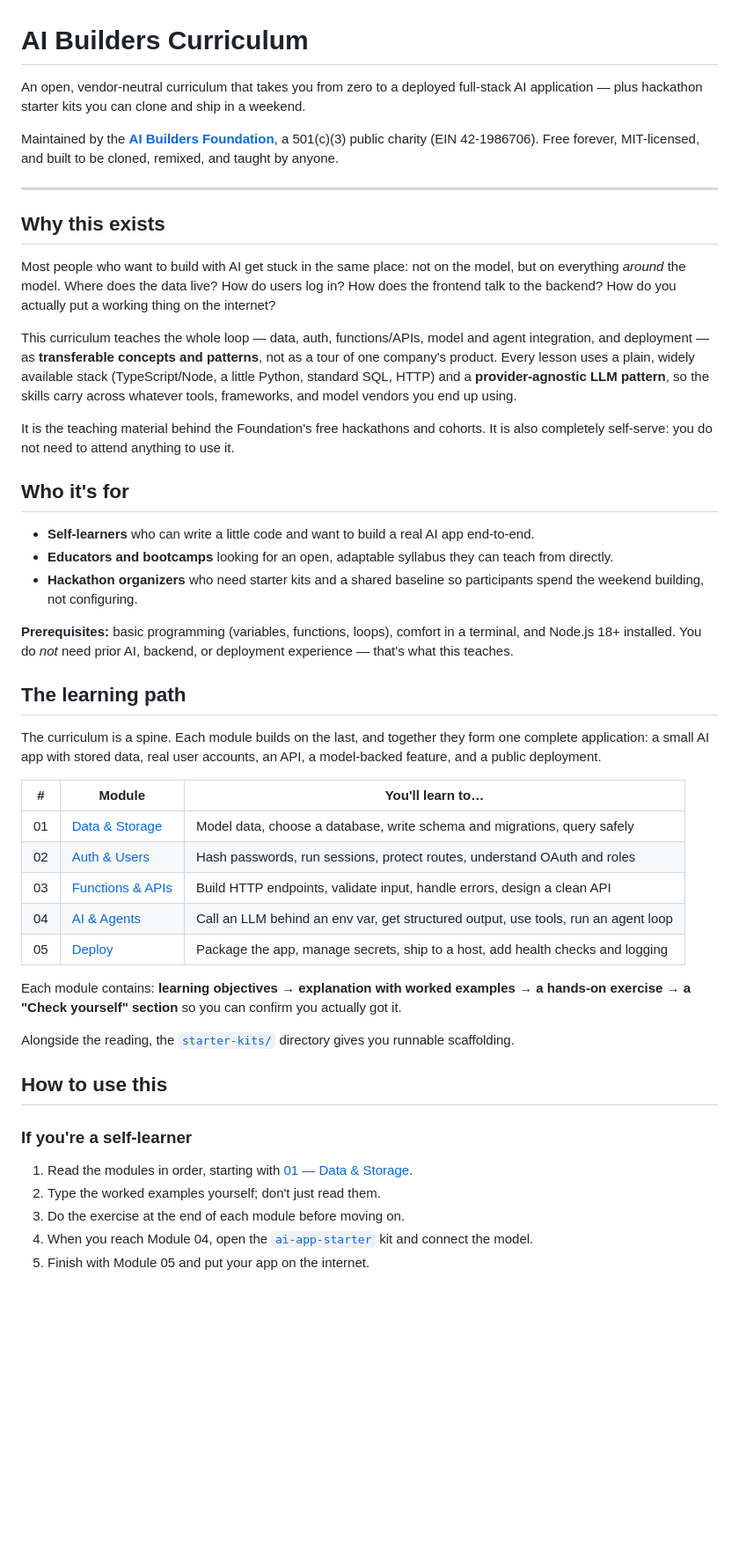
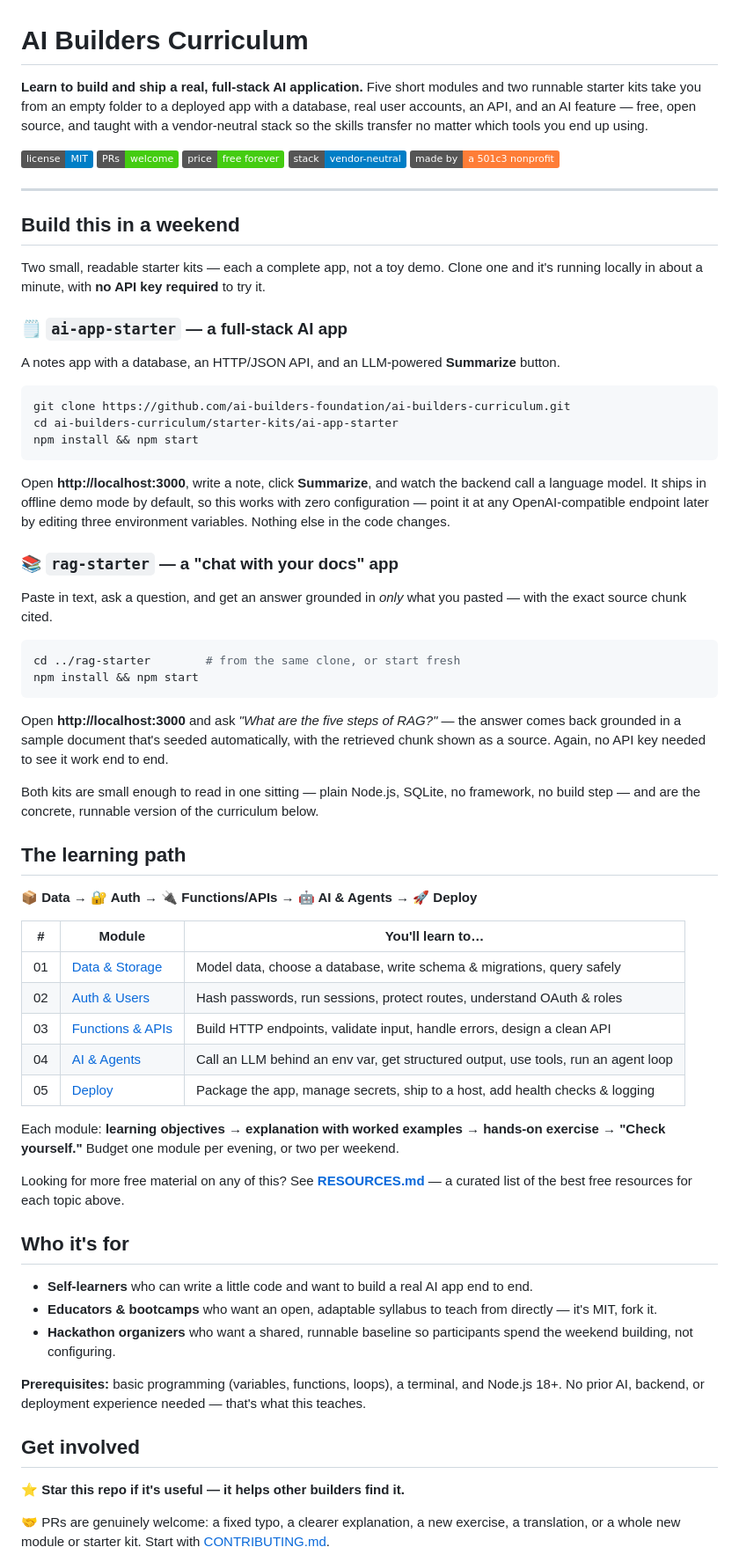
Before and after one commit to ai-builders-foundation/ai-builders-curriculum, a Markdown page: README.md, the part around one of its changes. Shown at 88% size. GitHub-like rendering; badges without logos; blank space fills up the shorter version.

````diff
--- a/README.md
+++ b/README.md
@@ -1,50 +1,71 @@
 # AI Builders Curriculum
 
-An open, vendor-neutral curriculum that takes you from zero to a deployed full-stack AI application — plus hackathon starter kits you can clone and ship in a weekend.
+**Learn to build and ship a real, full-stack AI application.** Five short modules and two runnable starter kits take you from an empty folder to a deployed app with a database, real user accounts, an API, and an AI feature — free, open source, and taught with a vendor-neutral stack so the skills transfer no matter which tools you end up using.
 
-Maintained by the [**AI Builders Foundation**](https://aibuildershq.org), a 501(c)(3) public charity (EIN 42-1986706). Free forever, MIT-licensed, and built to be cloned, remixed, and taught by anyone.
+[![License: MIT](https://img.shields.io/badge/license-MIT-blue.svg)](LICENSE)
+[![PRs Welcome](https://img.shields.io/badge/PRs-welcome-brightgreen.svg)](CONTRIBUTING.md)
+[![Free Forever](https://img.shields.io/badge/price-free%20forever-success.svg)](#)
+[![Vendor Neutral](https://img.shields.io/badge/stack-vendor--neutral-informational.svg)](#)
+[![Nonprofit](https://img.shields.io/badge/made%20by-a%20501c3%20nonprofit-orange.svg)](https://aibuildershq.org)
 
 ---
 
-## Why this exists
+## Build this in a weekend
 
-Most people who want to build with AI get stuck in the same place: not on the model, but on everything *around* the model. Where does the data live? How do users log in? How does the frontend talk to the backend? How do you actually put a working thing on the internet?
+Two small, readable starter kits — each a complete app, not a toy demo. Clone one and it's running locally in about a minute, with **no API key required** to try it.
 
-This curriculum teaches the whole loop — data, auth, functions/APIs, model and agent integration, and deployment — as **transferable concepts and patterns**, not as a tour of one company's product. Every lesson uses a plain, widely available stack (TypeScript/Node, a little Python, standard SQL, HTTP) and a **provider-agnostic LLM pattern**, so the skills carry across whatever tools, frameworks, and model vendors you end up using.
+### 🗒️ `ai-app-starter` — a full-stack AI app
 
-It is the teaching material behind the Foundation's free hackathons and cohorts. It is also completely self-serve: you do not need to attend anything to use it.
+A notes app with a database, an HTTP/JSON API, and an LLM-powered **Summarize** button.
+
+```bash
+git clone https://github.com/ai-builders-foundation/ai-builders-curriculum.git
+cd ai-builders-curriculum/starter-kits/ai-app-starter
+npm install && npm start
+```
+
+Open **http://localhost:3000**, write a note, click **Summarize**, and watch the backend call a language model. It ships in offline demo mode by default, so this works with zero configuration — point it at any OpenAI-compatible endpoint later by editing three environment variables. Nothing else in the code changes.
+
+### 📚 `rag-starter` — a "chat with your docs" app
+
+Paste in text, ask a question, and get an answer grounded in *only* what you pasted — with the exact source chunk cited.
+
+```bash
+cd ../rag-starter        # from the same clone, or start fresh
+npm install && npm start
+```
+
+Open **http://localhost:3000** and ask *"What are the five steps of RAG?"* — the answer comes back grounded in a sample document that's seeded automatically, with the retrieved chunk shown as a source. Again, no API key needed to see it work end to end.
+
+Both kits are small enough to read in one sitting — plain Node.js, SQLite, no framework, no build step — and are the concrete, runnable version of the curriculum below.
+
+## The learning path
+
+**📦 Data → 🔐 Auth → 🔌 Functions/APIs → 🤖 AI & Agents → 🚀 Deploy**
+
+| # | Module | You'll learn to… |
+|---|--------|------------------|
+| 01 | [Data & Storage](curriculum/01-data-and-storage.md) | Model data, choose a database, write schema & migrations, query safely |
+| 02 | [Auth & Users](curriculum/02-auth-and-users.md) | Hash passwords, run sessions, protect routes, understand OAuth & roles |
+| 03 | [Functions & APIs](curriculum/03-functions-and-apis.md) | Build HTTP endpoints, validate input, handle errors, design a clean API |
+| 04 | [AI & Agents](curriculum/04-ai-and-agents.md) | Call an LLM behind an env var, get structured output, use tools, run an agent loop |
+| 05 | [Deploy](curriculum/05-deploy.md) | Package the app, manage secrets, ship to a host, add health checks & logging |
+
+Each module: **learning objectives → explanation with worked examples → hands-on exercise → "Check yourself."** Budget one module per evening, or two per weekend.
+
+Looking for more free material on any of this? See **[RESOURCES.md](RESOURCES.md)** — a curated list of the best free resources for each topic above.
 
 ## Who it's for
 
-- **Self-learners** who can write a little code and want to build a real AI app end-to-end.
-- **Educators and bootcamps** looking for an open, adaptable syllabus they can teach from directly.
-- **Hackathon organizers** who need starter kits and a shared baseline so participants spend the weekend building, not configuring.
+- **Self-learners** who can write a little code and want to build a real AI app end to end.
+- **Educators & bootcamps** who want an open, adaptable syllabus to teach from directly — it's MIT, fork it.
+- **Hackathon organizers** who want a shared, runnable baseline so participants spend the weekend building, not configuring.
 
-**Prerequisites:** basic programming (variables, functions, loops), comfort in a terminal, and Node.js 18+ installed. You do *not* need prior AI, backend, or deployment experience — that's what this teaches.
+**Prerequisites:** basic programming (variables, functions, loops), a terminal, and Node.js 18+. No prior AI, backend, or deployment experience needed — that's what this teaches.
 
-## The learning path
+## Get involved
 
-The curriculum is a spine. Each module builds on the last, and together they form one complete application: a small AI app with stored data, real user accounts, an API, a model-backed feature, and a public deployment.
+⭐ **Star this repo if it's useful — it helps other builders find it.**
 
-| # | Module | You'll learn to… |
-|---|--------|------------------|
-| 01 | [Data & Storage](curriculum/01-data-and-storage.md) | Model data, choose a database, write schema and migrations, query safely |
-| 02 | [Auth & Users](curriculum/02-auth-and-users.md) | Hash passwords, run sessions, protect routes, understand OAuth and roles |
-| 03 | [Functions & APIs](curriculum/03-functions-and-apis.md) | Build HTTP endpoints, validate input, handle errors, design a clean API |
-| 04 | [AI & Agents](curriculum/04-ai-and-agents.md) | Call an LLM behind an env var, get structured output, use tools, run an agent loop |
-| 05 | [Deploy](curriculum/05-deploy.md) | Package the app, manage secrets, ship to a host, add health checks and logging |
+🤝 PRs are genuinely welcome: a fixed typo, a clearer explanation, a new exercise, a translation, or a whole new module or starter kit. Start with [CONTRIBUTING.md](CONTRIBUTING.md).
 
-Each module contains: **learning objectives → explanation with worked examples → a hands-on exercise → a "Check yourself" section** so you can confirm you actually got it.
-
-Alongside the reading, the [`starter-kits/`](starter-kits/) directory gives you runnable scaffolding.
-
-## How to use this
-
-### If you're a self-learner
-
-1. Read the modules in order, starting with [01 — Data & Storage](curriculum/01-data-and-storage.md).
-2. Type the worked examples yourself; don't just read them.
-3. Do the exercise at the end of each module before moving on.
-4. When you reach Module 04, open the [`ai-app-starter`](starter-kits/ai-app-starter/) kit and connect the model.
-5. Finish with Module 05 and put your app on the internet.
-
````
Also changed, not shown: other parts of README.md (+12 -42 lines), RESOURCES.md (added, +74 -0 lines).
